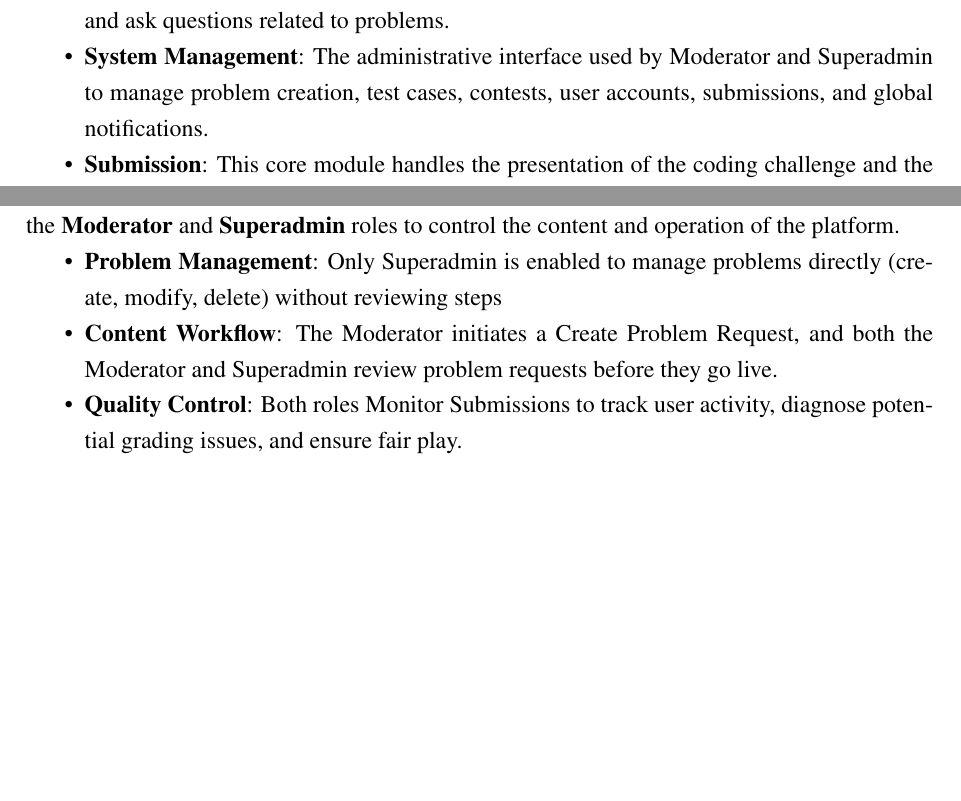
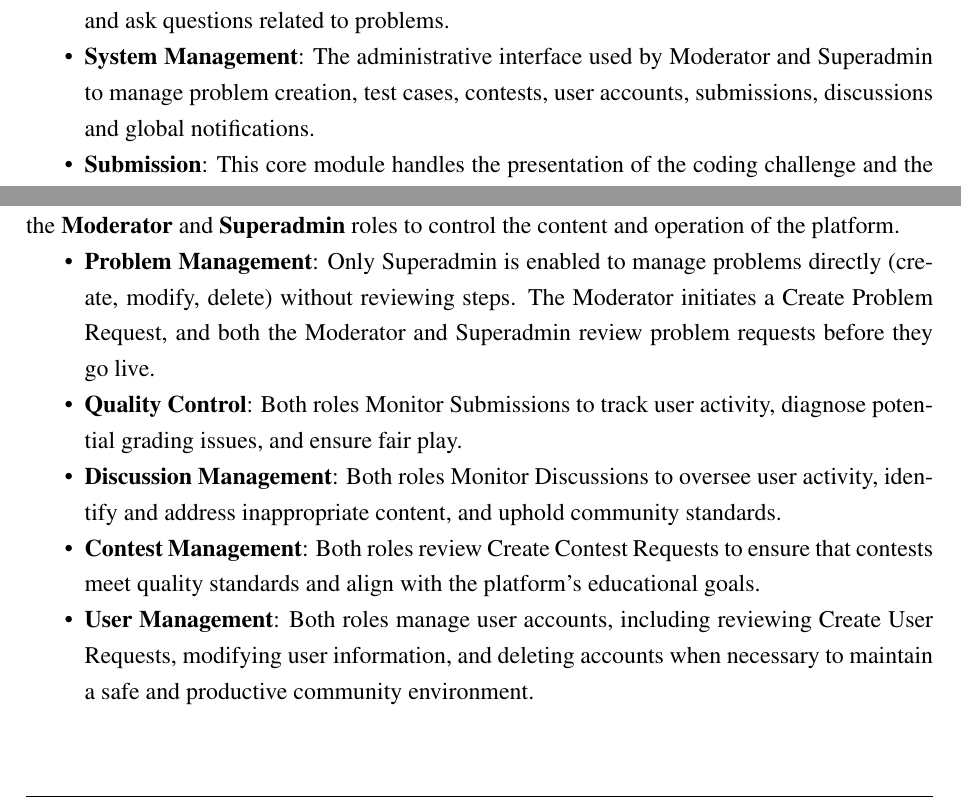
Before and after one commit to lamcao1206/code-rank-specialize-project, a LaTeX thesis (main.tex, which reads Contents/Chapter 3/Usecase/index.tex): two parts of pages 47 and 49 of 129, joined at a grey line, cut so that both start at the same text. Compiled offline with pdfLaTeX.

Commit message:
fix: fix system management uc

```diff
--- a/Contents/Chapter 3/Usecase/index.tex
+++ b/Contents/Chapter 3/Usecase/index.tex
@@ -13,7 +13,7 @@ Our system contains 6 main submodules:
 \begin{itemize}
     \item \textbf{Authentication \& Authorization}: Responsible for managing secure login and enforces Role-Based Access Control for 3 types of user.
     \item \textbf{Discussion}: Facilitates community interaction, allowing primary users to share solutions and ask questions related to problems.
-    \item \textbf{System Management}: The administrative interface used by Moderator and Superadmin to manage problem creation, test cases, contests, user accounts, submissions, and global notifications.
+    \item \textbf{System Management}: The administrative interface used by Moderator and Superadmin to manage problem creation, test cases, contests, user accounts, submissions, discussions and global notifications.
     \item \textbf{Submission}: This core module handles the presentation of the coding challenge and the automatic evaluation of the user's submitted solution.
     \item \textbf{Contest}: Enables timed, high-stakes programming events with real-time ranking and automated leaderboards.
     \item \textbf{Interview Practice}: Provides an AI agent that explains algorithmic concepts, recommends practice problems, lists solved or unsolved problems, and helps users debug failed submissions.
@@ -45,9 +45,11 @@ All users retain standard account management capabilities, including registering
 \end{figure}
 The \textbf{System Management submodule} is the administrative dashboard used exclusively by the \textbf{Moderator} and \textbf{Superadmin} roles to control the content and operation of the platform.
 \begin{itemize}
-    \item \textbf{Problem Management}: Only Superadmin is enabled to manage problems directly (create, modify, delete) without reviewing steps
-    \item \textbf{Content Workflow}: The Moderator initiates a Create Problem Request, and both the Moderator and Superadmin review problem requests before they go live.
+    \item \textbf{Problem Management}: Only Superadmin is enabled to manage problems directly (create, modify, delete) without reviewing steps. The Moderator initiates a Create Problem Request, and both the Moderator and Superadmin review problem requests before they go live.
     \item \textbf{Quality Control}: Both roles Monitor Submissions to track user activity, diagnose potential grading issues, and ensure fair play.
+    \item \textbf{Discussion Management}: Both roles Monitor Discussions to oversee user activity, identify and address inappropriate content, and uphold community standards.
+    \item \textbf{Contest Management}: Both roles review Create Contest Requests to ensure that contests meet quality standards and align with the platform's educational goals.
+    \item \textbf{User Management}: Both roles manage user accounts, including reviewing Create User Requests, modifying user information, and deleting accounts when necessary to maintain a safe and productive community environment.
 \end{itemize}
 \clearpage
 
```
Also changed, not shown: Contents/Chapter 3/Usecase/Images/System-Management.drawio.png (added), Contents/Chapter 3/Usecase/index.tex (2 more changed lines).
